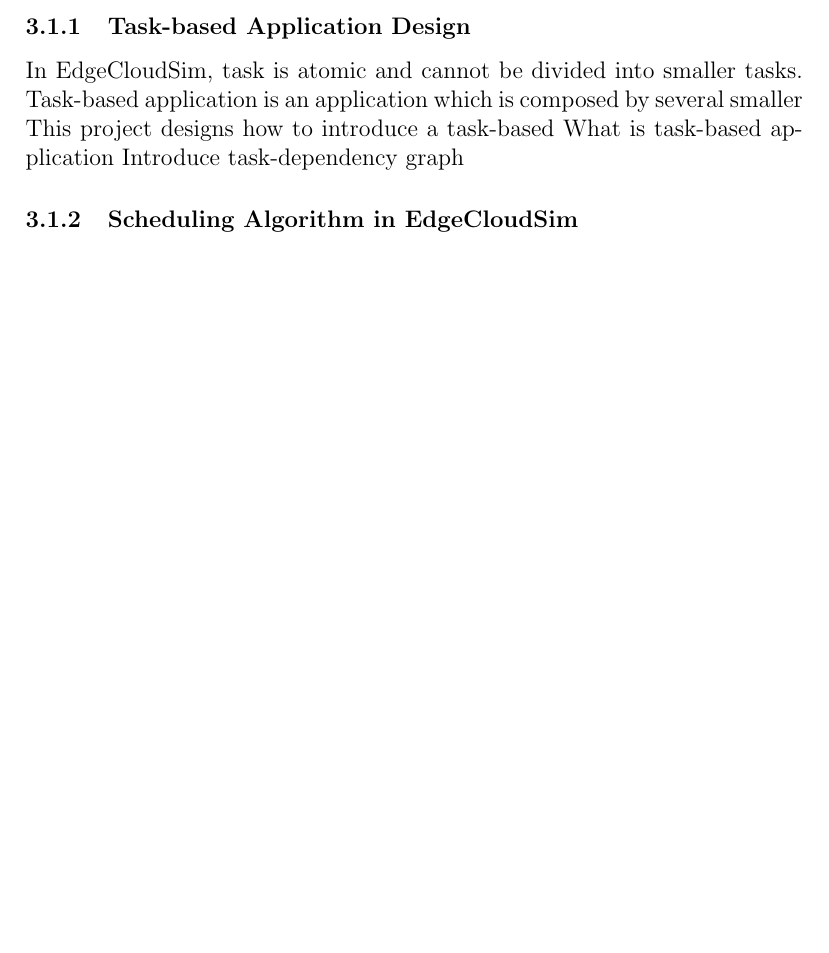
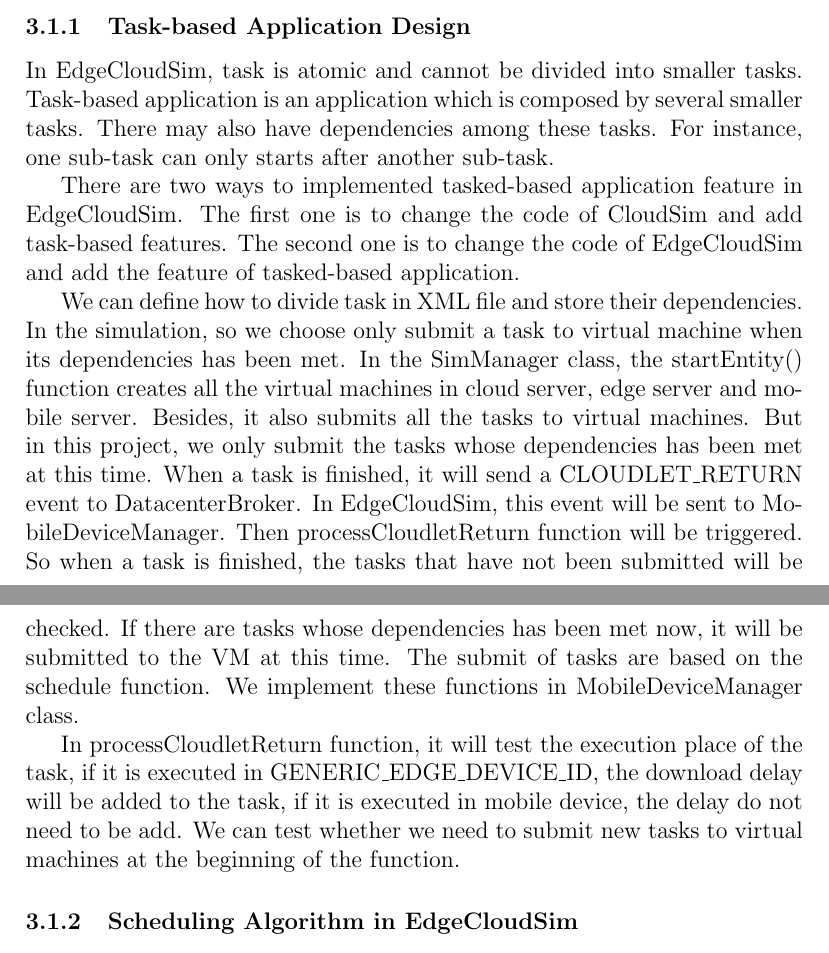
Before and after one commit to qiaolunzhang/EdgeCloudSimReport, a LaTeX paper (EdgeCloudSimReport.tex): part of page 6 of 9 before the commit and two parts of pages 6 and 7 of 9 after it, the two joined at a grey line, cut so that both start at the same text, the shorter picture padded with empty space. Compiled offline with pdfLaTeX.

Commit message:
Task-based Application Design
Add the design of implemetation to the document. I choose to implented task-based application feature  on top of EdgeCloudSim

```diff
--- a/EdgeCloudSimReport.tex
+++ b/EdgeCloudSimReport.tex
@@ -183,9 +183,14 @@ MobileDeviceManager class extends DatacenterBroker class. So it implemented the
 \subsection{Task-based Application Design and Implementation}
 
 \subsubsection{Task-based Application Design}
-In EdgeCloudSim, task is atomic and cannot be divided into smaller tasks. Task-based application is an application which is composed by several smaller This project designs how to introduce a task-based
-What is task-based application
-Introduce task-dependency graph
+In EdgeCloudSim, task is atomic and cannot be divided into smaller tasks. Task-based application is an application which is composed by several smaller tasks. There may also have dependencies among these tasks. For instance, one sub-task can only starts after another sub-task.
+
+There are two ways to implemented tasked-based application feature in EdgeCloudSim. The first one is to change the code of CloudSim and add task-based features. The second one is to change the code of EdgeCloudSim and add the feature of tasked-based application.
+
+We can define how to divide task in XML file and store their dependencies. In the simulation, so we choose only submit a task to virtual machine when its dependencies has been met. In the SimManager class, the startEntity() function creates all the virtual machines in cloud server, edge server and mobile server. Besides, it also submits all the tasks to virtual machines. But in this project, we only submit the tasks whose dependencies has been met at this time. When a task is finished, it will send a CLOUDLET\_RETURN event to DatacenterBroker. In EdgeCloudSim, this event will be sent to MobileDeviceManager. Then processCloudletReturn function will be triggered. So when a task is finished, the tasks that have not been submitted will be checked. If there are tasks whose dependencies has been met now, it will be submitted to the VM at this time. The submit of tasks are based on the schedule function. We implement these functions in MobileDeviceManager class.
+
+In processCloudletReturn function, it will test the execution place of the task, if it is executed in GENERIC\_EDGE\_DEVICE\_ID, the download delay will be added to the task, if it is executed in mobile device, the delay do not need to be add. We can test whether we need to submit new tasks to virtual machines at the  beginning of the function.
+
 
 \subsubsection{Scheduling Algorithm in EdgeCloudSim}
 Which module can we modify to achieve task-based application?
```
Also changed, not shown: EdgeCloudSimReport.pdf, 3 other files.
